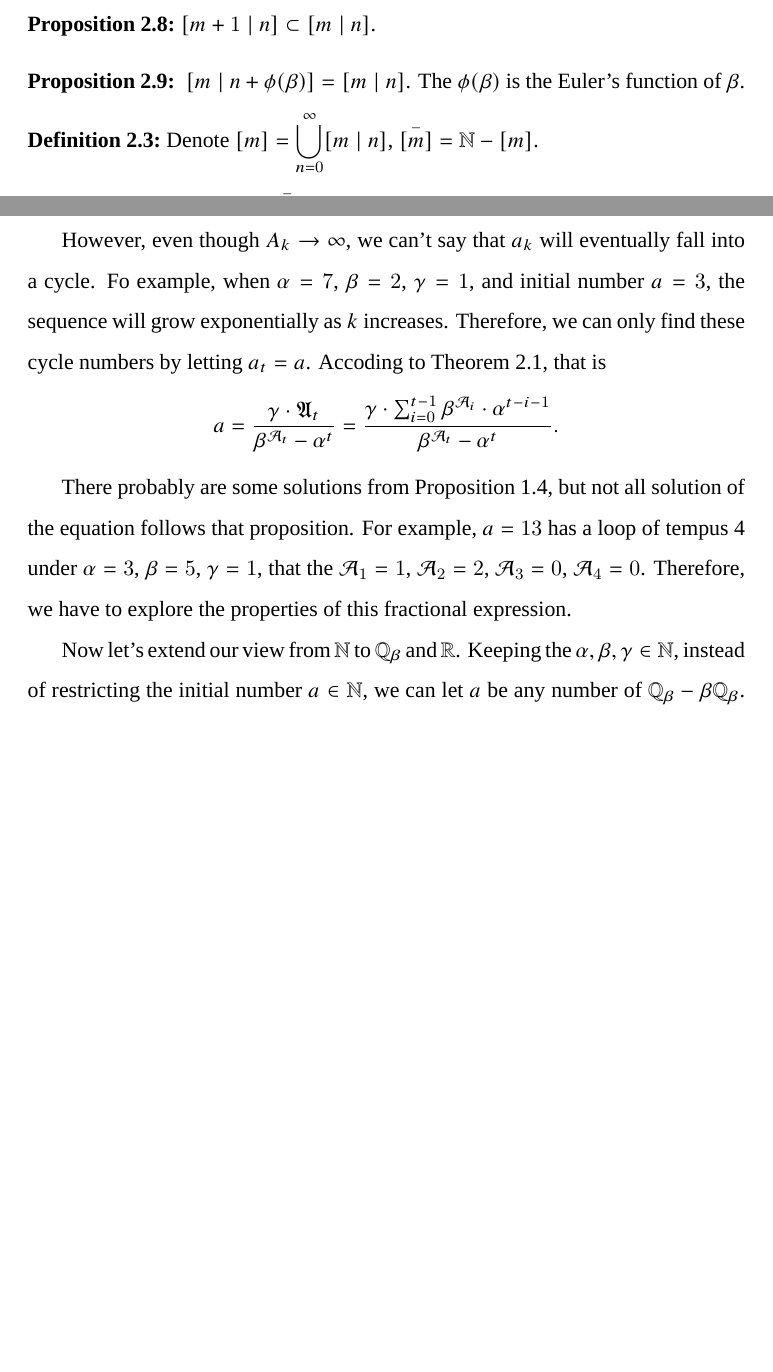
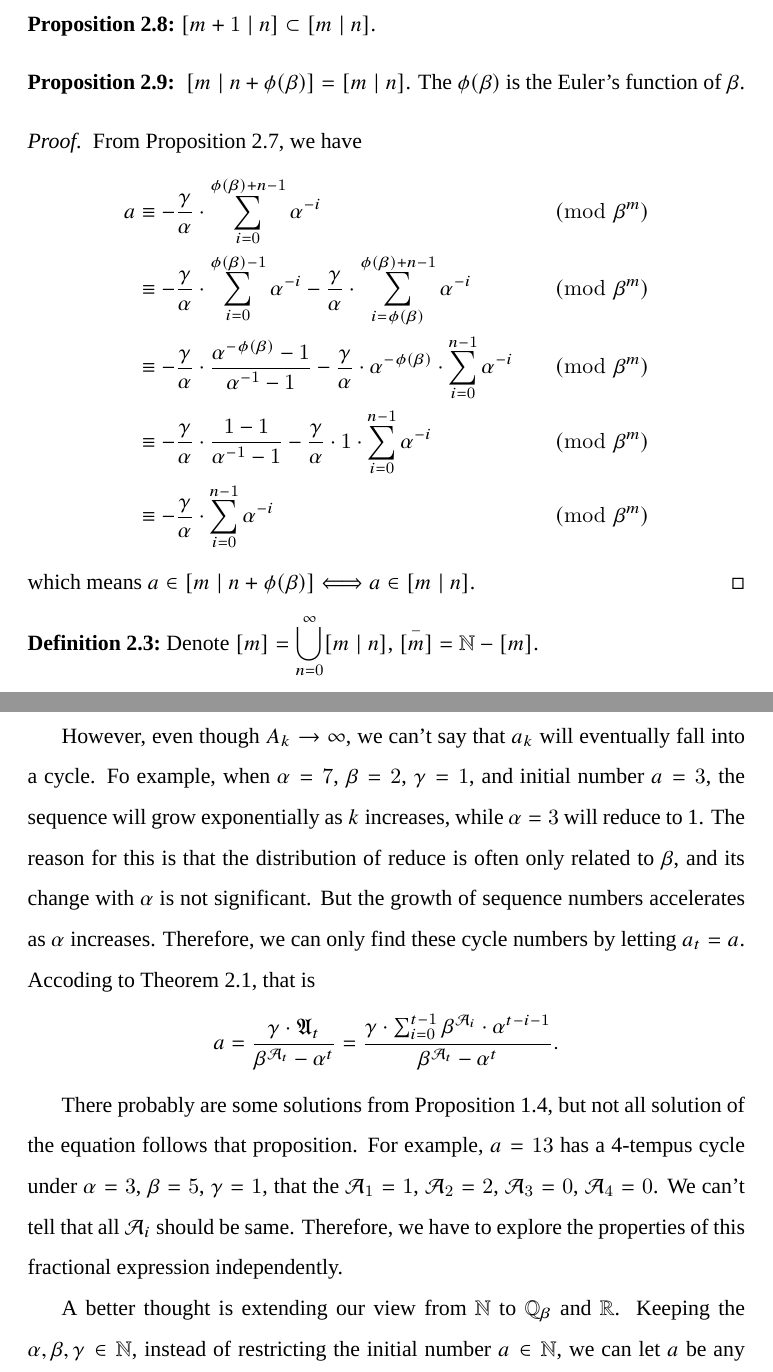
Before and after one commit to yaokai-liu/Collatz, a LaTeX paper (tex/main.tex): two parts of pages 9 and 10 of 13, joined at a grey line, cut so that both start at the same text, the shorter picture padded with empty space. Compiled offline with XeLaTeX; a missing font is replaced by an installed copy or a similar font.

Commit message:
stage works.

```diff
--- a/tex/main.tex
+++ b/tex/main.tex
@@ -310,6 +310,17 @@ Given $m,n \in \mathbb{N}$, denote
 \begin{proposition}~\label{proposition:avaliable-in-finity-step}%
     $[m\mid n+\phi(\beta)] = [m\mid n]$. The $\phi(\beta)$ is the Euler's function of $\beta$.
 \end{proposition}
+\begin{proof}
+    From \cref{proposition:equivalence-of-classes}, we have
+    \[\begin{aligned}
+        a &\equiv -\frac{\gamma}{\alpha}\cdot\sum_{i=0}^{\phi(\beta)+n-1}\alpha^{-i}    &&\pmod{\beta^{m}} \\
+          &\equiv -\frac{\gamma}{\alpha}\cdot\sum_{i=0}^{\phi(\beta)-1}\alpha^{-i} - \frac{\gamma}{\alpha}\cdot\sum_{i=\phi(\beta)}^{\phi(\beta) + n - 1}\alpha^{-i}    &&\pmod{\beta^{m}} \\
+          &\equiv -\frac{\gamma}{\alpha}\cdot\frac{\alpha^{-\phi(\beta)} - 1}{\alpha^{-1} - 1} - \frac{\gamma}{\alpha}\cdot \alpha^{-\phi(\beta)}\cdot\sum_{i=0}^{n - 1}\alpha^{-i}    &&\pmod{\beta^{m}} \\
+          &\equiv -\frac{\gamma}{\alpha}\cdot\frac{1 - 1}{\alpha^{-1} - 1} - \frac{\gamma}{\alpha}\cdot 1 \cdot\sum_{i=0}^{n - 1}\alpha^{-i}    &&\pmod{\beta^{m}} \\
+          &\equiv -\frac{\gamma}{\alpha}\cdot\sum_{i=0}^{n - 1}\alpha^{-i}    &&\pmod{\beta^{m}}
+    \end{aligned}\]
+    which means $a \in [m\mid n + \phi(\beta)] \Longleftrightarrow a \in [m \mid n]$.
+\end{proof}
 \begin{definition}
     Denote $[m] = \bigcup_{n=0}^{\infty}[m\mid n]$, $\bar{[m]} = \mathbb{N} - [m]$.
 \end{definition}
@@ -337,13 +349,13 @@ Given $m,n \in \mathbb{N}$, denote
 
 \cref{theorem:requirements-of-avaliablity} present that,  generally, not all initial number is avaliable to infinity-reduce for triples. But these propositions above provide an effective way to determine whether a number can be reduced, especially since we can easily filter out many numbers that cannot.
 
-However, even though $A_{k}\to \infty$, we can't say that $a_k$ will eventually fall into a cycle. Fo example, when $\alpha = 7$, $\beta=2$, $\gamma=1$, and initial number $a=3$, the sequence will grow exponentially as $k$ increases.
+However, even though $A_{k}\to \infty$, we can't say that $a_k$ will eventually fall into a cycle. Fo example, when $\alpha = 7$, $\beta=2$, $\gamma=1$, and initial number $a=3$, the sequence will grow exponentially as $k$ increases, while $\alpha = 3$ will reduce to 1. The reason for this is that the distribution of reduce is often only related to $\beta$, and its change with $\alpha$ is not significant. But the growth of sequence numbers accelerates as $\alpha$ increases.
 Therefore, we can only find these cycle numbers by letting $a_{t} = a$. Accoding to \cref{theorem:inductive-formula}, that is
 \[ a = \frac{\gamma \cdot \mathfrak{A}_{t}}{\beta^{\mathcal{A}_{t}} - \alpha^{t}} = \frac{\gamma \cdot \sum_{i=0}^{t-1}\beta^{\mathcal{A}_i}\cdot\alpha^{t-i-1}}{\beta^{\mathcal{A}_{t}} - \alpha^{t}}. \]
 
-There probably are some solutions from \cref{proposition:trivial-periodic-sequence}, but not all solution of the equation follows that proposition. For example, $a=13$ has a loop of tempus 4 under $\alpha=3$, $\beta=5$, $\gamma=1$, that the $\mathcal{A}_1 = 1$, $\mathcal{A}_2 = 2$, $\mathcal{A}_3 = 0$, $\mathcal{A}_4 = 0$. Therefore, we have to explore the properties of this fractional expression.
+There probably are some solutions from \cref{proposition:trivial-periodic-sequence}, but not all solution of the equation follows that proposition. For example, $a=13$ has a 4-tempus cycle under $\alpha=3$, $\beta=5$, $\gamma=1$, that the $\mathcal{A}_1 = 1$, $\mathcal{A}_2 = 2$, $\mathcal{A}_3 = 0$, $\mathcal{A}_4 = 0$. We can't tell that all $\mathcal{A}_i$ should be same. Therefore, we have to explore the properties of this fractional expression independently.
 
-Now let's extend our view from $\mathbb{N}$ to $\mathbb{Q}_\beta$ and $\mathbb{R}$. Keeping the $\alpha, \beta, \gamma \in \mathbb{N}$, instead of restricting the initial number $a \in \mathbb{N}$, we can let $a$ be any number of $\mathbb{Q}_\beta-\beta\mathbb{Q}_\beta$. Given any number in $\mathbb{Q}_\beta - \beta\mathbb{Q}_\beta$, the \cref{theorem:inductive-formula} still holds, so do those corollaries of the theorem. But more than that, we can given an Collatz sequence by given the reduces.
+A better thought is extending our view from $\mathbb{N}$ to $\mathbb{Q}_\beta$ and $\mathbb{R}$. Keeping the $\alpha, \beta, \gamma \in \mathbb{N}$, instead of restricting the initial number $a \in \mathbb{N}$, we can let $a$ be any number of $\mathbb{Q}_\beta-\beta\mathbb{Q}_\beta$. In this siduation, the \cref{theorem:inductive-formula} still holds, so do those corollaries of the theorem. But more than that, we can given an Collatz sequence by given the reduces.
 
 \begin{theorem}~\label{theorem:any-cycle}
     Given $\{\Delta_i\}_{i=1}^{n}$ that $n < \infty$, if $\forall i>j\ge1, \beta \nmid \mathfrak{A}_i^{j}$, then there exists only one Collatz sequence of $\mathbb{Q}_\beta$ is a cycle that $\Delta(a;k) = \Delta_{k\fmod n}$.
```
Also changed, not shown: tex/main.tex (10 more changed lines).
